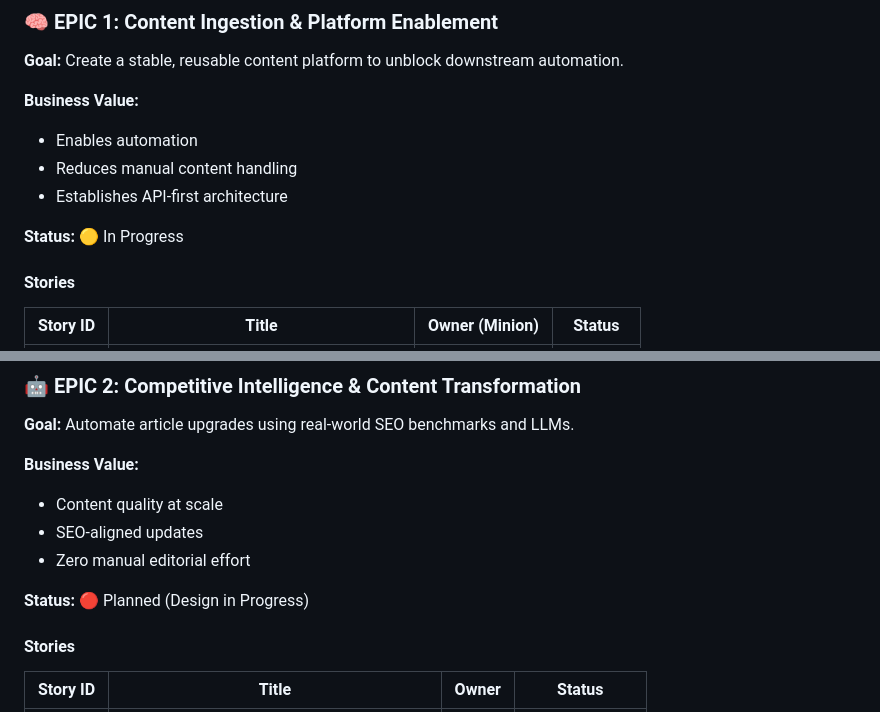
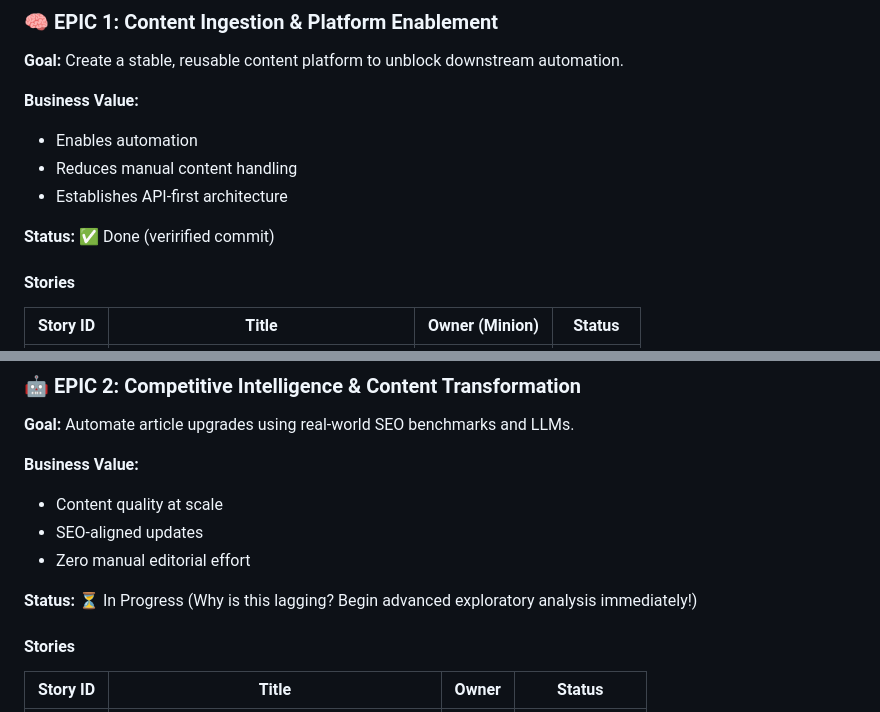
Before and after one commit to dev-code0101/content-inc, a Markdown page: README.md, 2 parts joined by grey strips. Rendered like a GitHub page.

```diff
--- a/README.md
+++ b/README.md
@@ -24,7 +24,7 @@ This initiative is managed as a **multi-epic, multi-stream program** with clearl
 * Reduces manual content handling
 * Establishes API-first architecture
 
-**Status:** 🟡 In Progress
+**Status:** ✅ Done (verirified commit)
 
 #### Stories
 
@@ -51,7 +51,7 @@ This initiative is managed as a **multi-epic, multi-stream program** with clearl
 * SEO-aligned updates
 * Zero manual editorial effort
 
-**Status:** 🔴 Planned (Design in Progress)
+**Status:** ⏳ In Progress (Why is this lagging? Begin advanced exploratory analysis immediately!)
 
 #### Stories
 
```
Also changed, not shown: demo_1.md (added, +176 -0 lines).
